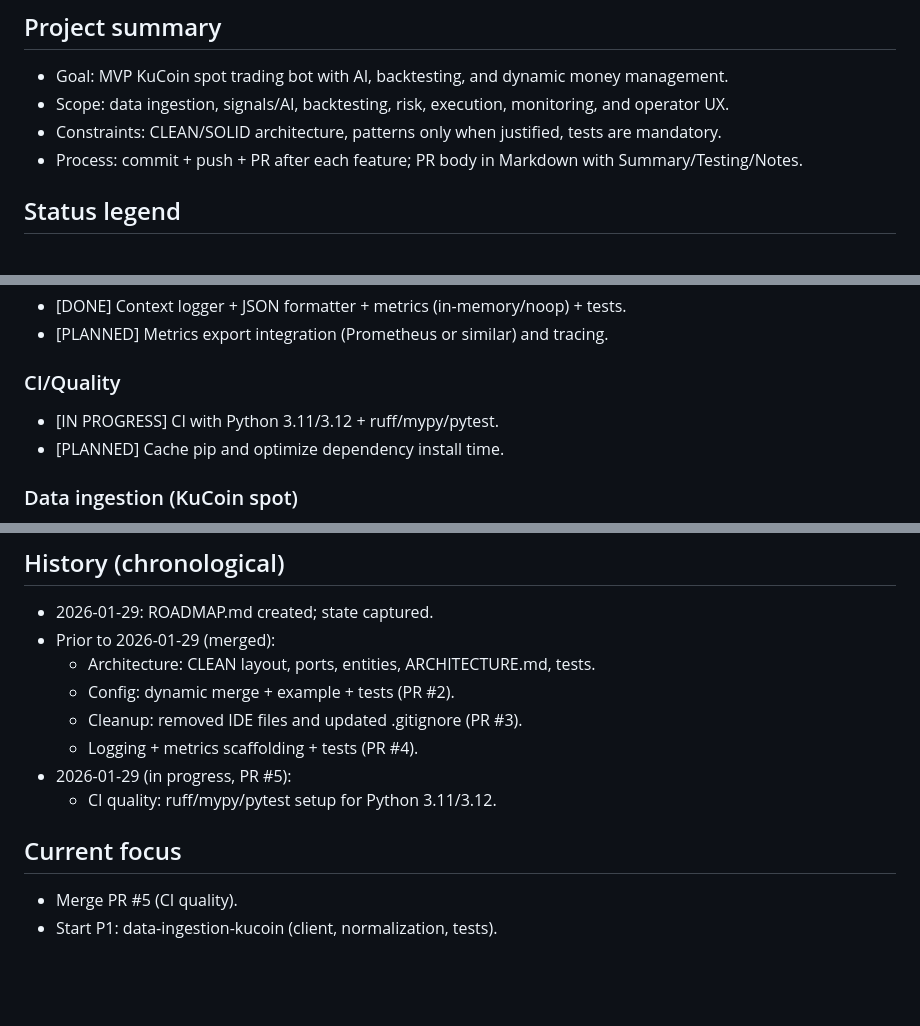
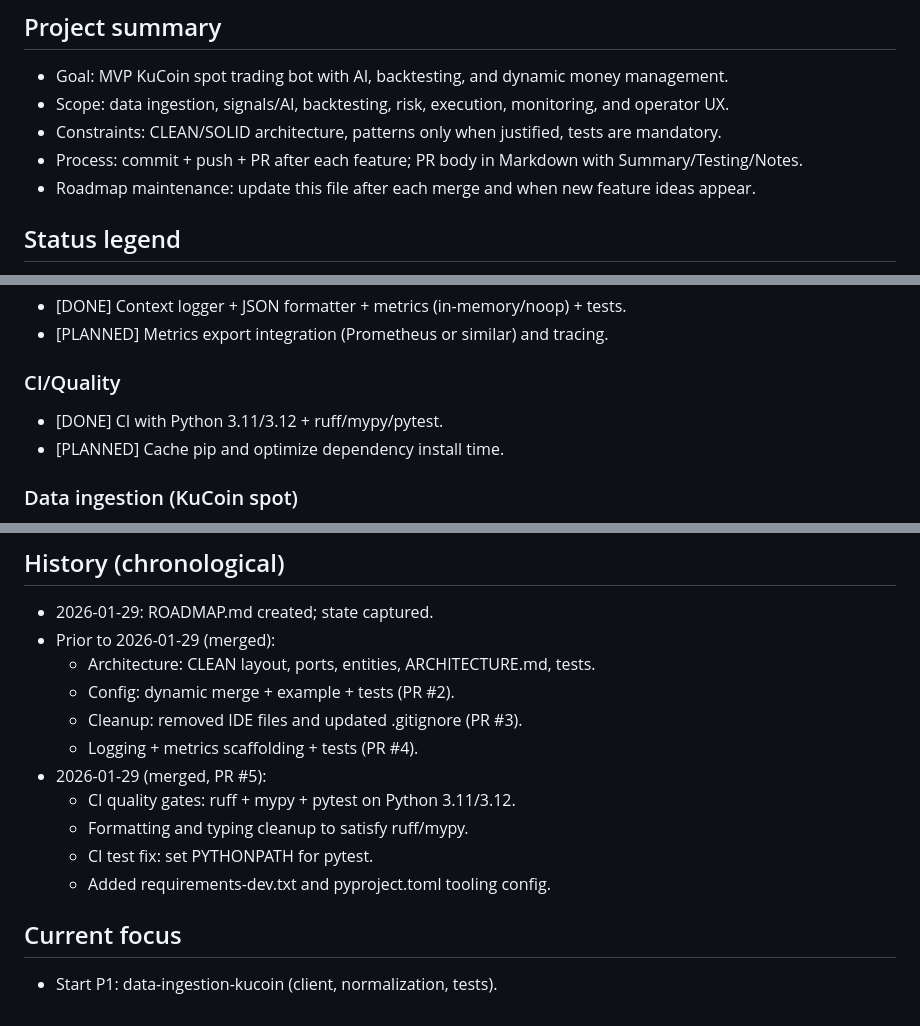
Before and after one commit to benoit-bremaud/trading-bot-app, a Markdown page: ROADMAP.md, 3 parts joined by grey strips. Drawn GitHub-style; blank space fills up the shorter version.

Commit message:
Update roadmap after CI merge

```diff
--- a/ROADMAP.md
+++ b/ROADMAP.md
@@ -5,6 +5,7 @@
 - Scope: data ingestion, signals/AI, backtesting, risk, execution, monitoring, and operator UX.
 - Constraints: CLEAN/SOLID architecture, patterns only when justified, tests are mandatory.
 - Process: commit + push + PR after each feature; PR body in Markdown with Summary/Testing/Notes.
+- Roadmap maintenance: update this file after each merge and when new feature ideas appear.
 
 ## Status legend
 - [DONE] merged to main
@@ -27,7 +28,7 @@
 - [PLANNED] Metrics export integration (Prometheus or similar) and tracing.
 
 ### CI/Quality
-- [IN PROGRESS] CI with Python 3.11/3.12 + ruff/mypy/pytest.
+- [DONE] CI with Python 3.11/3.12 + ruff/mypy/pytest.
 - [PLANNED] Cache pip and optimize dependency install time.
 
 ### Data ingestion (KuCoin spot)
@@ -71,9 +72,11 @@
   - Config: dynamic merge + example + tests (PR #2).
   - Cleanup: removed IDE files and updated .gitignore (PR #3).
   - Logging + metrics scaffolding + tests (PR #4).
-- 2026-01-29 (in progress, PR #5):
-  - CI quality: ruff/mypy/pytest setup for Python 3.11/3.12.
+- 2026-01-29 (merged, PR #5):
+  - CI quality gates: ruff + mypy + pytest on Python 3.11/3.12.
+  - Formatting and typing cleanup to satisfy ruff/mypy.
+  - CI test fix: set PYTHONPATH for pytest.
+  - Added requirements-dev.txt and pyproject.toml tooling config.
 
 ## Current focus
-- Merge PR #5 (CI quality).
 - Start P1: data-ingestion-kucoin (client, normalization, tests).
```
